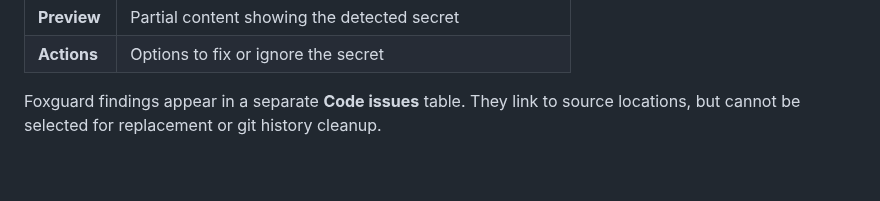
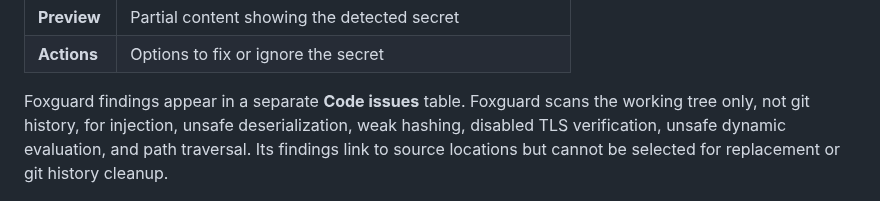
Before and after one commit to nikolareljin/leak-lock, a Markdown page: docs/USER_GUIDE.md, the part around the change. Rendered like a GitHub page; blank space fills up the shorter version.

```diff
--- a/docs/USER_GUIDE.md
+++ b/docs/USER_GUIDE.md
@@ -111,8 +111,10 @@ The results appear in a detailed table with the following columns:
 | **Preview** | Partial content showing the detected secret |
 | **Actions** | Options to fix or ignore the secret |
 
-Foxguard findings appear in a separate **Code issues** table. They link to source locations,
-but cannot be selected for replacement or git history cleanup.
+Foxguard findings appear in a separate **Code issues** table. Foxguard scans the working
+tree only, not git history, for injection, unsafe deserialization, weak hashing, disabled
+TLS verification, unsafe dynamic evaluation, and path traversal. Its findings link to
+source locations but cannot be selected for replacement or git history cleanup.
 
 ![Code issues](website/img/code-issues.png)
 
```
Also changed, not shown: README.md (+5 -3 lines), docs/SCANNING_ENGINES.md (+8 -5 lines).
